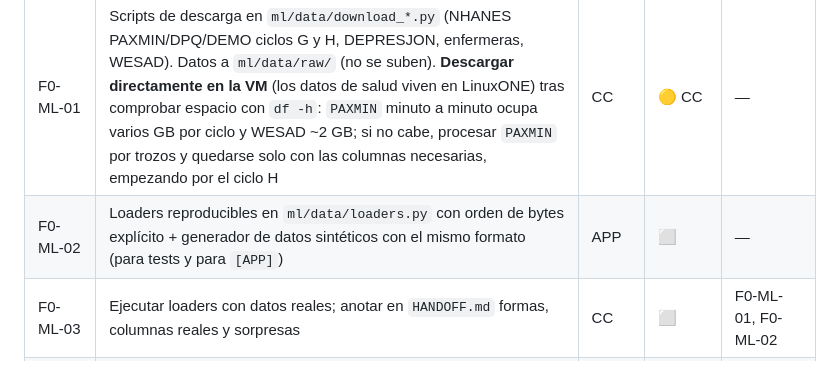
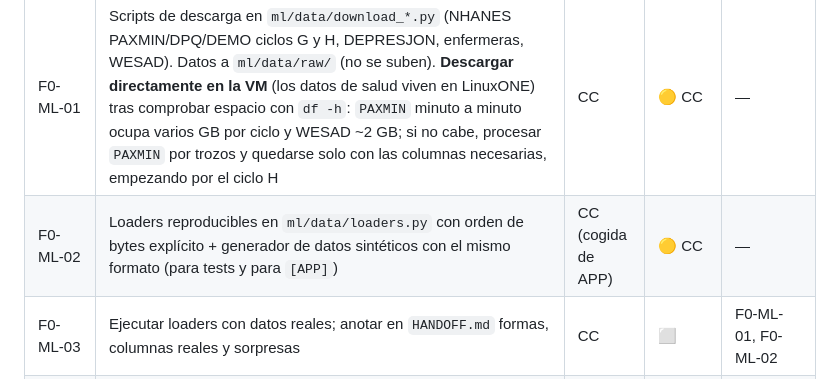
Before and after one commit to EstrellaTP/IBM_hackathon, a Markdown page: docs/TASKS.md, the part around the change. Rendered like a GitHub page.

Commit message:
chore: claim F0-ML-02 (loaders) for CC
CC has the real datasets on the VM, so it can write the loaders against the
actual file formats and unblock F0-ML-03 and F1-ML-02.

Co-Authored-By: Claude Opus 5.5 <noreply@anthropic.com>

```diff
--- a/docs/TASKS.md
+++ b/docs/TASKS.md
@@ -20,7 +20,7 @@ Estados: ⬜ pendiente · 🟡 en curso · ⛔ bloqueada · 👀 en revisión ·
 | F0-BE-03 | `infra/docker-compose.yml` + Dockerfiles con los 5 servicios "hola mundo" (FastAPI `/health`) e `infra/env.example` | APP | ⬜ | F0-COM-01 |
 | F0-BE-04 | Levantar F0-BE-03 en la VM, `docker ps`, captura | CC | ⬜ | F0-BE-02, F0-BE-03 |
 | F0-ML-01 | Scripts de descarga en `ml/data/download_*.py` (NHANES PAXMIN/DPQ/DEMO ciclos G y H, DEPRESJON, enfermeras, WESAD). Datos a `ml/data/raw/` (no se suben). **Descargar directamente en la VM** (los datos de salud viven en LinuxONE) tras comprobar espacio con `df -h`: `PAXMIN` minuto a minuto ocupa varios GB por ciclo y WESAD ~2 GB; si no cabe, procesar `PAXMIN` por trozos y quedarse solo con las columnas necesarias, empezando por el ciclo H | CC | 🟡 CC | — |
-| F0-ML-02 | Loaders reproducibles en `ml/data/loaders.py` con orden de bytes explícito + generador de datos sintéticos con el mismo formato (para tests y para `[APP]`) | APP | ⬜ | — |
+| F0-ML-02 | Loaders reproducibles en `ml/data/loaders.py` con orden de bytes explícito + generador de datos sintéticos con el mismo formato (para tests y para `[APP]`) | CC (cogida de APP) | 🟡 CC | — |
 | F0-ML-03 | Ejecutar loaders con datos reales; anotar en `HANDOFF.md` formas, columnas reales y sorpresas | CC | ⬜ | F0-ML-01, F0-ML-02 |
 | F0-FE-01 | Esqueleto `frontend/patient` y `frontend/clinician` (HTML + JS) con datos falsos que cumplen los contratos | APP | ⬜ | F0-COM-01 |
 | F0-HUM-01 | Decidir nombre definitivo (MindHolter es provisional) y licencia (MIT por defecto) → `DECISIONS.md` | HUM | ⬜ | — |
```
